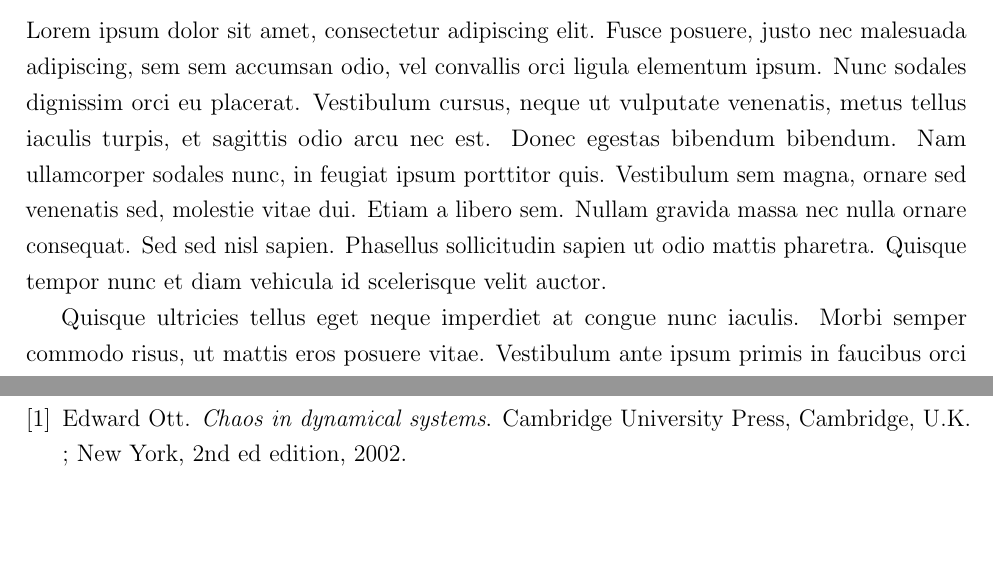
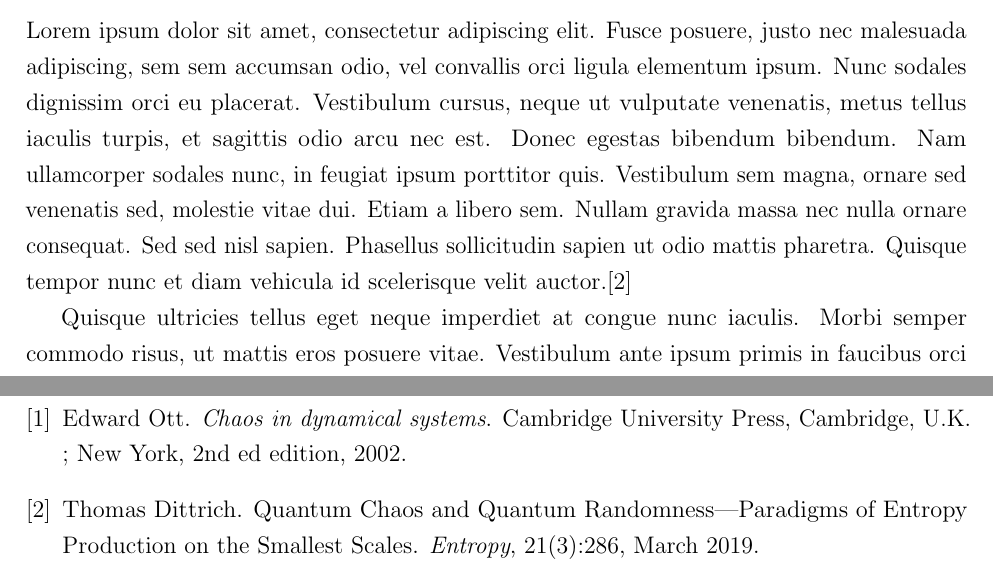
Before and after one commit to spenam/undergrad_tesis_doc, a LaTeX thesis (santiago/thesis.tex, which reads santiago/13MainChapter.tex): two parts of pages 19 and 39 of 43, joined at a grey line, cut so that both start at the same text, the shorter picture padded with empty space. Compiled offline with pdfLaTeX.

Commit message:
commit rapido

```diff
--- a/santiago/13MainChapter.tex
+++ b/santiago/13MainChapter.tex
@@ -1,6 +1,6 @@
 \chapter{Hamiltonian systems and Symplectic structure}
 
-Lorem ipsum dolor\index{dolor} sit amet, consectetur adipiscing elit. Fusce posuere, justo nec malesuada adipiscing, sem sem accumsan odio, vel convallis orci ligula elementum ipsum. Nunc sodales dignissim orci eu placerat. Vestibulum cursus, neque ut vulputate venenatis, metus tellus iaculis turpis, et sagittis odio arcu nec est. Donec egestas bibendum bibendum. Nam ullamcorper sodales nunc, in feugiat ipsum porttitor quis. Vestibulum sem magna, ornare sed venenatis sed, molestie vitae dui. Etiam a libero sem. Nullam gravida massa nec nulla ornare consequat. Sed sed nisl sapien. Phasellus sollicitudin sapien ut odio mattis pharetra. Quisque tempor nunc et diam vehicula id scelerisque velit auctor.
+Lorem ipsum dolor\index{dolor} sit amet, consectetur adipiscing elit. Fusce posuere, justo nec malesuada adipiscing, sem sem accumsan odio, vel convallis orci ligula elementum ipsum. Nunc sodales dignissim orci eu placerat. Vestibulum cursus, neque ut vulputate venenatis, metus tellus iaculis turpis, et sagittis odio arcu nec est. Donec egestas bibendum bibendum. Nam ullamcorper sodales nunc, in feugiat ipsum porttitor quis. Vestibulum sem magna, ornare sed venenatis sed, molestie vitae dui. Etiam a libero sem. Nullam gravida massa nec nulla ornare consequat. Sed sed nisl sapien. Phasellus sollicitudin sapien ut odio mattis pharetra. Quisque tempor nunc et diam vehicula id scelerisque velit auctor.\cite{dittrich_quantum_2019}
 
 Quisque ultricies tellus eget neque imperdiet at congue nunc iaculis. Morbi semper commodo risus, ut mattis eros posuere vitae. Vestibulum ante ipsum primis in faucibus orci luctus et ultrices posuere cubilia Curae; Donec quis magna at est mattis vestibulum. Nulla eleifend sodales vestibulum. Nulla ut justo et dui ullamcorper vestibulum nec vel purus. Mauris non nisl eget sapien eleifend cursus. Nunc aliquet porttitor dolor, eget congue nulla rutrum nec. Fusce aliquam mattis quam, in aliquam libero tempus at. Morbi vestibulum tincidunt est sit amet dignissim. Suspendisse dapibus sollicitudin dui, in rhoncus mauris congue nec. Duis pulvinar dignissim blandit. Suspendisse metus leo, gravida nec viverra vitae, dignissim quis magna. Cras quis nibh leo. Nam faucibus, elit quis aliquet fermentum, neque urna scelerisque nisi, sed mollis nulla mauris sit amet lectus.
 
```
Also changed, not shown: santiago/thesis.pdf, 5 other files.
